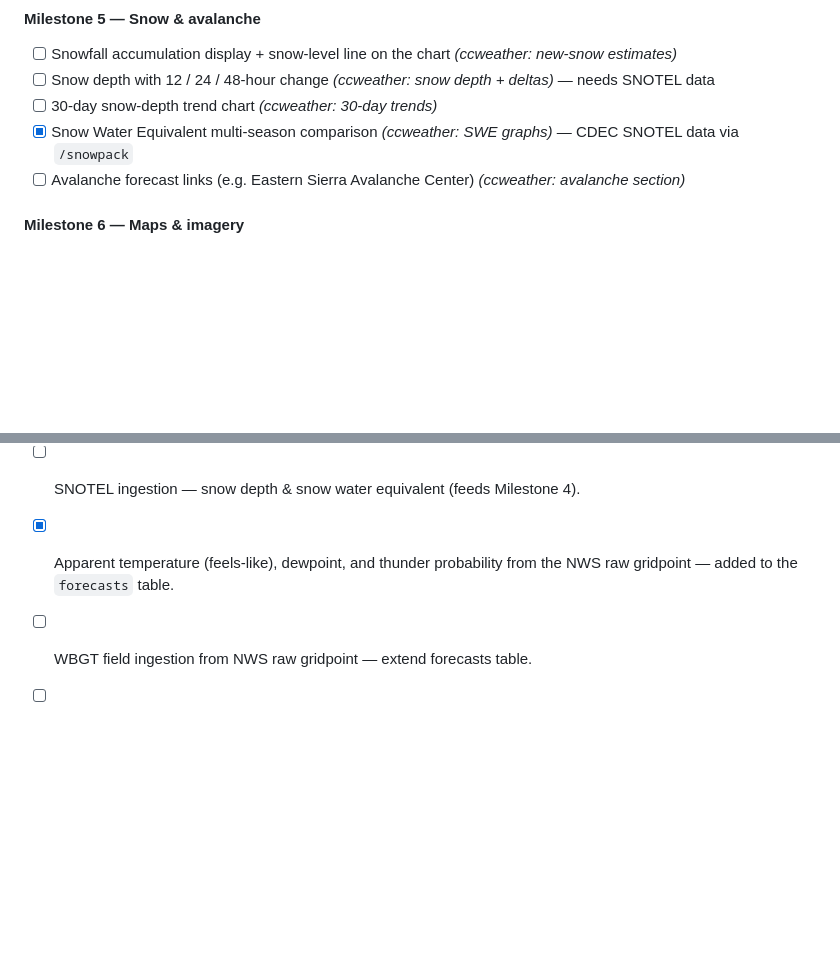
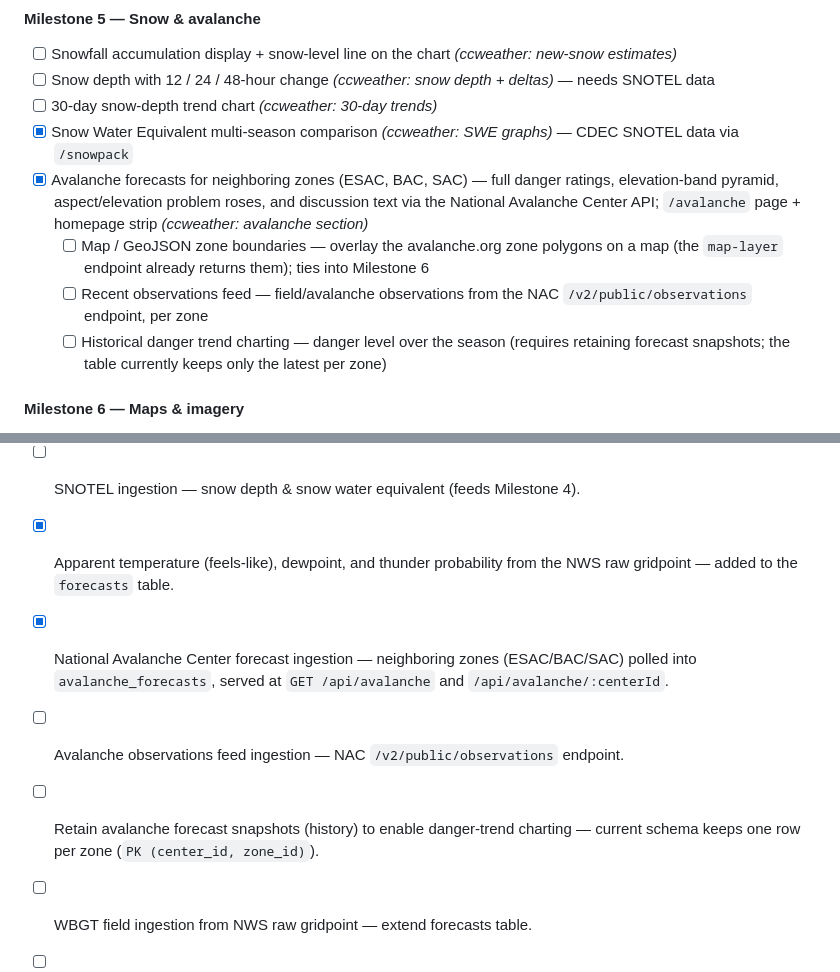
Before and after one commit to rbangert/yosemite-weather, a Markdown page: README.md, 2 parts joined by grey strips. GitHub-like rendering; blank space fills up the shorter version.

Commit message:
docs: mark avalanche feature shipped; add avalanche roadmap items
Update Milestone 5 (Snow & avalanche) to reflect the shipped neighboring-zone
forecasts, and record three future follow-ups: map/GeoJSON zone-boundary
overlay, NAC observations feed, and historical danger-trend charting. Add
matching backend roadmap entries (forecast ingestion done; observations feed
and snapshot retention planned).

Co-Authored-By: Claude Opus 4.8 <noreply@anthropic.com>

```diff
--- a/README.md
+++ b/README.md
@@ -598,7 +598,10 @@ adapted for Yosemite. Milestones are ordered roughly by priority; checked items
 - [ ] Snow depth with 12 / 24 / 48-hour change _(ccweather: snow depth + deltas)_ — needs SNOTEL data
 - [ ] 30-day snow-depth trend chart _(ccweather: 30-day trends)_
 - [x] Snow Water Equivalent multi-season comparison _(ccweather: SWE graphs)_ — CDEC SNOTEL data via `/snowpack`
-- [ ] Avalanche forecast links (e.g. Eastern Sierra Avalanche Center) _(ccweather: avalanche section)_
+- [x] Avalanche forecasts for neighboring zones (ESAC, BAC, SAC) — full danger ratings, elevation-band pyramid, aspect/elevation problem roses, and discussion text via the National Avalanche Center API; `/avalanche` page + homepage strip _(ccweather: avalanche section)_
+  - [ ] Map / GeoJSON zone boundaries — overlay the avalanche.org zone polygons on a map (the `map-layer` endpoint already returns them); ties into Milestone 6
+  - [ ] Recent observations feed — field/avalanche observations from the NAC `/v2/public/observations` endpoint, per zone
+  - [ ] Historical danger trend charting — danger level over the season (requires retaining forecast snapshots; the table currently keeps only the latest per zone)
 
 #### Milestone 6 — Maps & imagery
 
@@ -629,5 +632,8 @@ adapted for Yosemite. Milestones are ordered roughly by priority; checked items
 - [x] 7-day period forecast polling + endpoint (`GET /api/points/:slug/forecast/periods`).
 - [ ] SNOTEL ingestion — snow depth & snow water equivalent (feeds Milestone 4).
 - [x] Apparent temperature (feels-like), dewpoint, and thunder probability from the NWS raw gridpoint — added to the `forecasts` table.
+- [x] National Avalanche Center forecast ingestion — neighboring zones (ESAC/BAC/SAC) polled into `avalanche_forecasts`, served at `GET /api/avalanche` and `/api/avalanche/:centerId`.
+- [ ] Avalanche observations feed ingestion — NAC `/v2/public/observations` endpoint.
+- [ ] Retain avalanche forecast snapshots (history) to enable danger-trend charting — current schema keeps one row per zone (`PK (center_id, zone_id)`).
 - [ ] WBGT field ingestion from NWS raw gridpoint — extend forecasts table.
 - [ ] Fire weather text product ingestion — FWF/AFD from NWS `/products` endpoint.
```
